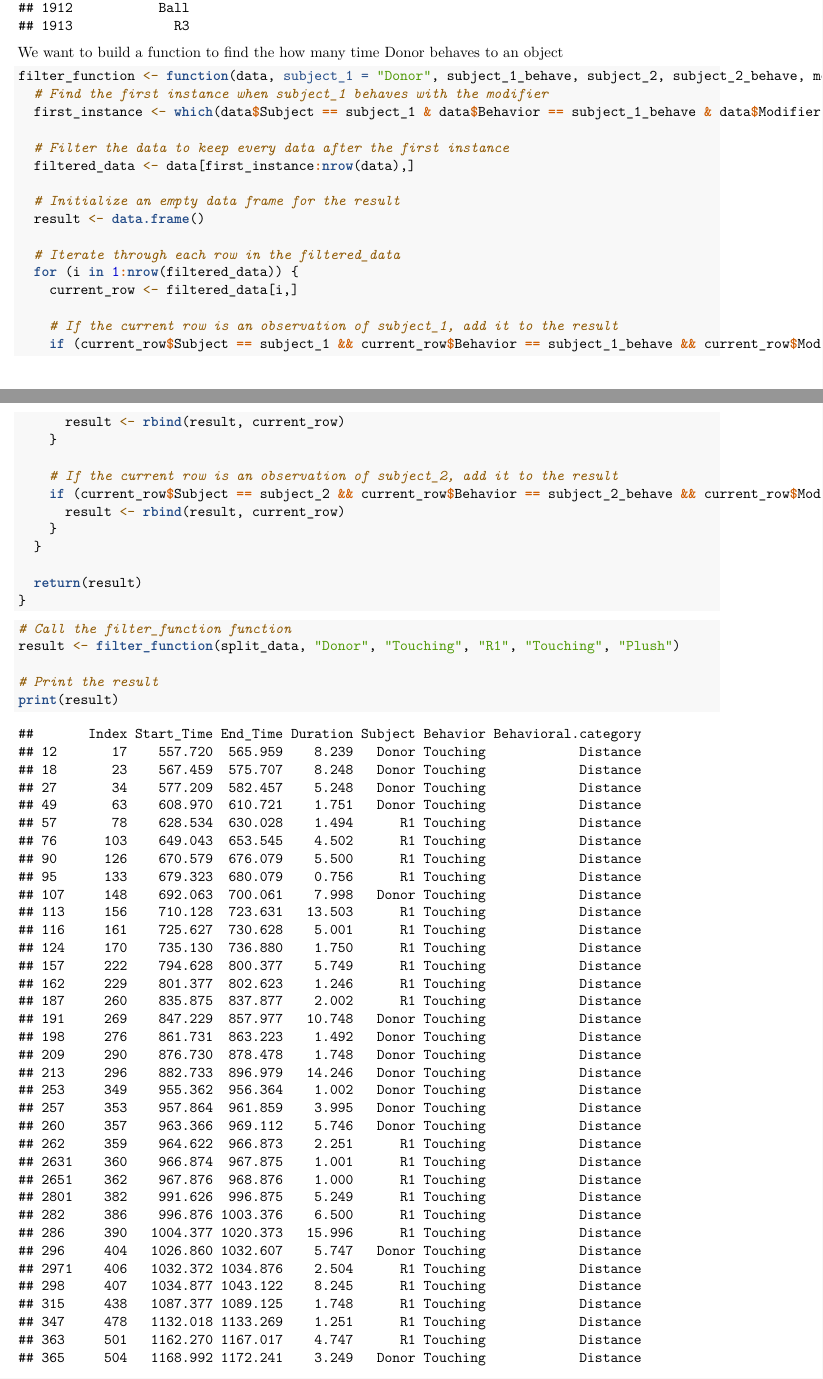
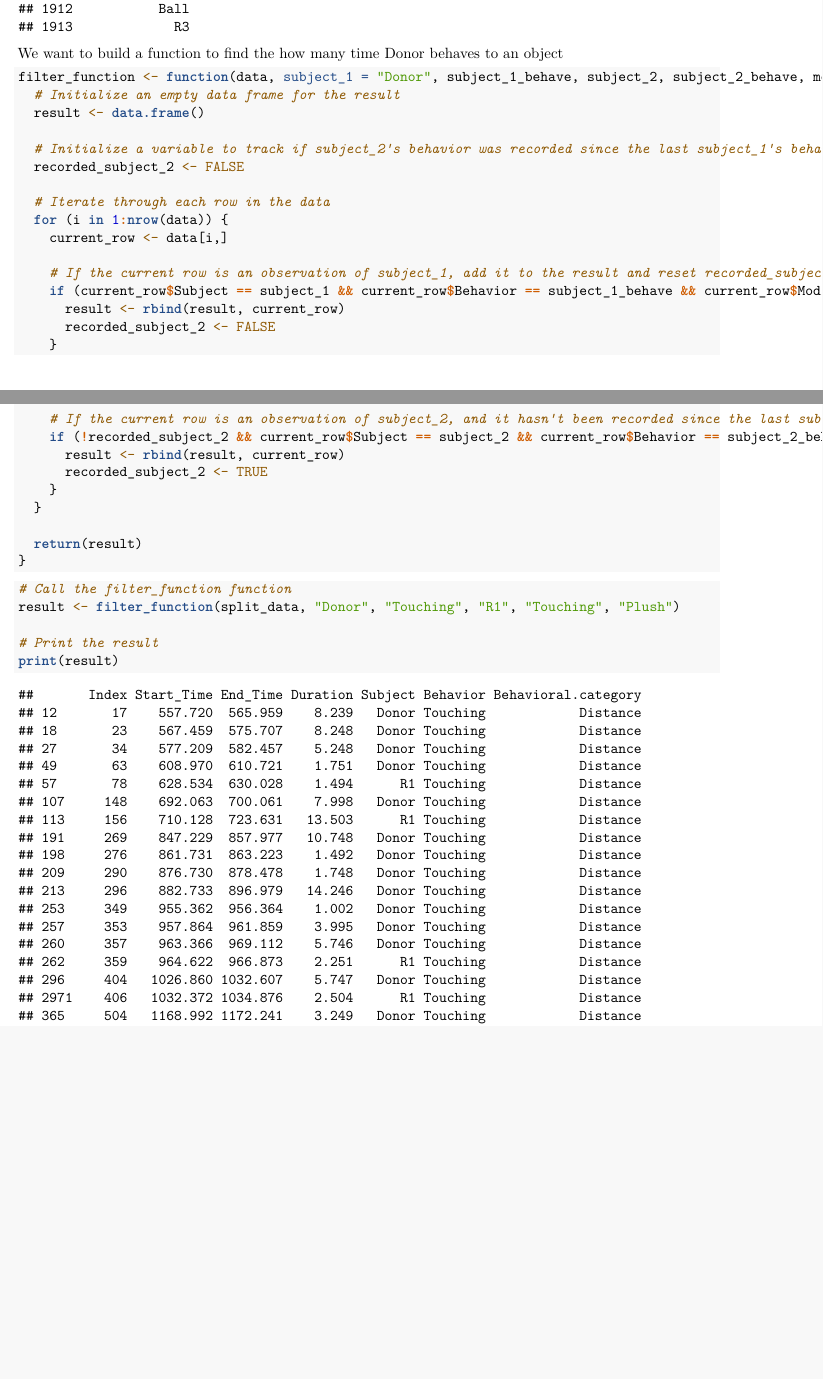
Before and after one commit to Lakdawala-Lab/Flying-Ferrets, an R Markdown document (Functions.Rmd): two parts of pages 95 and 96 of 108 before the commit and two parts of pages 95 and 96 of 104 after it, joined at a grey line, cut so that both start at the same text, the shorter picture padded with empty space. Rendered offline with R 4.5, knitr and Pandoc, then LaTeX, with nearby package versions.

Commit message:
Modified filter function

````diff
--- a/Functions.Rmd
+++ b/Functions.Rmd
@@ -70,27 +70,26 @@ We want to build a function to find the how many time Donor behaves to an object
 
 ```{r}
 filter_function <- function(data, subject_1 = "Donor", subject_1_behave, subject_2, subject_2_behave, modifier) {
-  # Find the first instance when subject_1 behaves with the modifier
-  first_instance <- which(data$Subject == subject_1 & data$Behavior == subject_1_behave & data$Modifier == modifier)[1]
-
-  # Filter the data to keep every data after the first instance
-  filtered_data <- data[first_instance:nrow(data),]
-
   # Initialize an empty data frame for the result
   result <- data.frame()
 
-  # Iterate through each row in the filtered_data
-  for (i in 1:nrow(filtered_data)) {
-    current_row <- filtered_data[i,]
+  # Initialize a variable to track if subject_2's behavior was recorded since the last subject_1's behavior
+  recorded_subject_2 <- FALSE
 
-    # If the current row is an observation of subject_1, add it to the result
+  # Iterate through each row in the data
+  for (i in 1:nrow(data)) {
+    current_row <- data[i,]
+
+    # If the current row is an observation of subject_1, add it to the result and reset recorded_subject_2
     if (current_row$Subject == subject_1 && current_row$Behavior == subject_1_behave && current_row$Modifier == modifier) {
       result <- rbind(result, current_row)
+      recorded_subject_2 <- FALSE
     }
 
-    # If the current row is an observation of subject_2, add it to the result
-    if (current_row$Subject == subject_2 && current_row$Behavior == subject_2_behave && current_row$Modifier == modifier) {
+    # If the current row is an observation of subject_2, and it hasn't been recorded since the last subject_1's behavior, add it to the result and set recorded_subject_2 to TRUE
+    if (!recorded_subject_2 && current_row$Subject == subject_2 && current_row$Behavior == subject_2_behave && current_row$Modifier == modifier) {
       result <- rbind(result, current_row)
+      recorded_subject_2 <- TRUE
     }
   }
 
````
